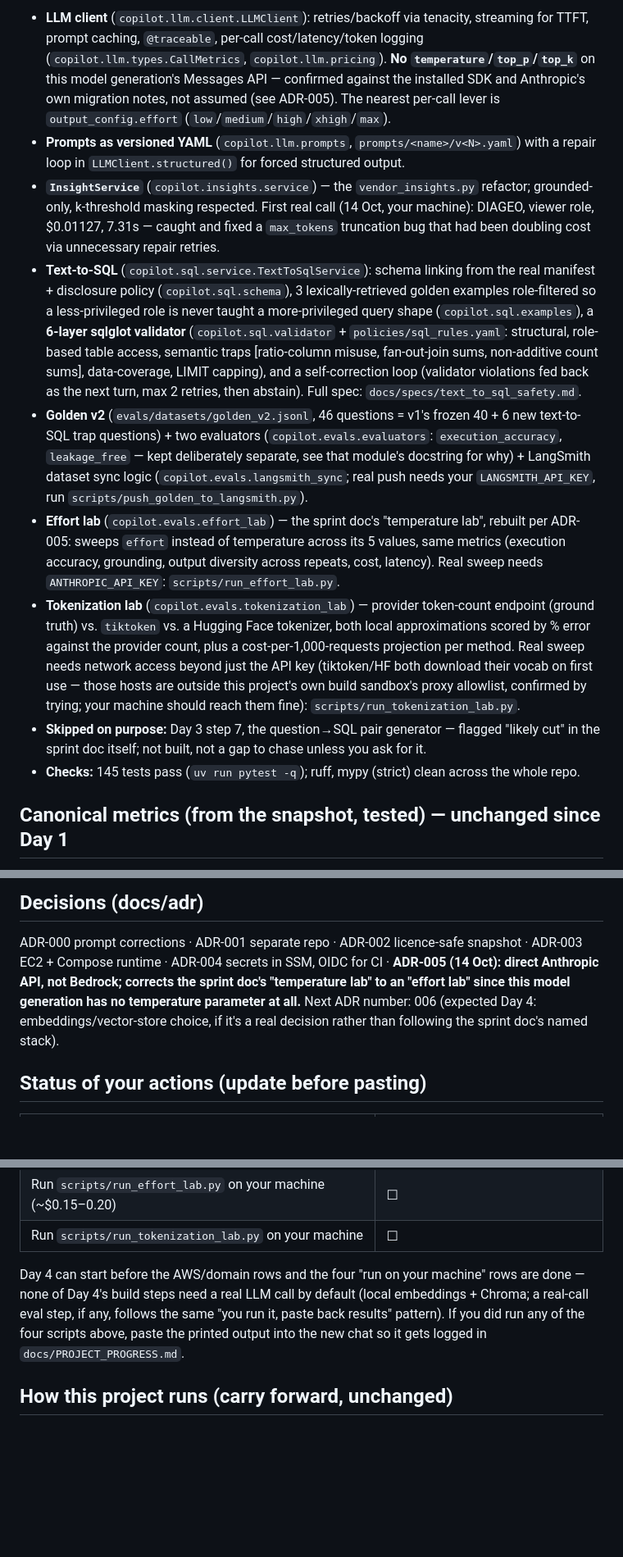
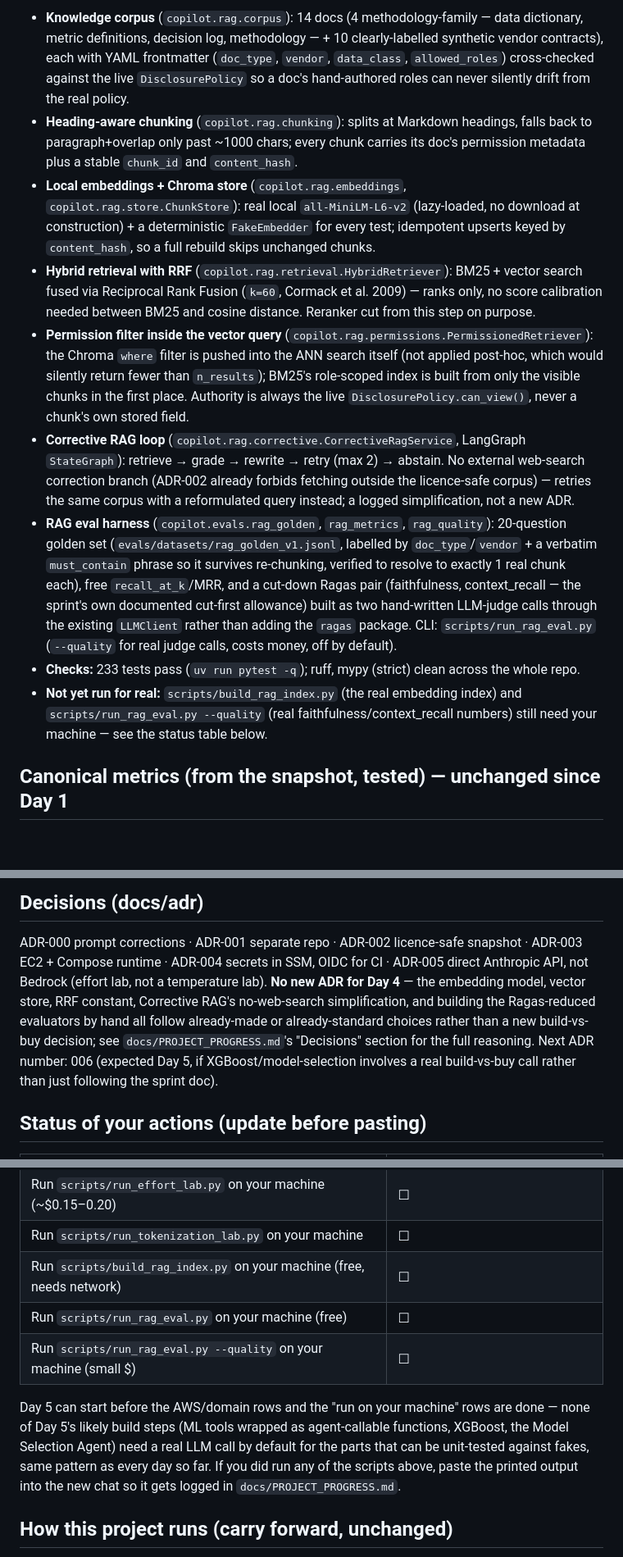
Before and after one commit to hardeep282/vendor-intelligence-copilot, a Markdown page: docs/HANDOFF.md, 3 parts joined by grey strips. Shown at 82% size. Rendered like a GitHub page; blank space fills up the shorter version.

```diff
--- a/docs/HANDOFF.md
+++ b/docs/HANDOFF.md
@@ -44,37 +51,35 @@ IAM, SQL safety layer 0 — unchanged, still all passing) **plus**, built this c
 
-- **LLM client** (`copilot.llm.client.LLMClient`): retries/backoff via tenacity, streaming for TTFT, prompt
-  caching, `@traceable`, per-call cost/latency/token logging (`copilot.llm.types.CallMetrics`,
-  `copilot.llm.pricing`). **No `temperature`/`top_p`/`top_k`** on this model generation's Messages API — confirmed
-  against the installed SDK and Anthropic's own migration notes, not assumed (see ADR-005). The nearest per-call
-  lever is `output_config.effort` (`low`/`medium`/`high`/`xhigh`/`max`).
-- **Prompts as versioned YAML** (`copilot.llm.prompts`, `prompts/<name>/v<N>.yaml`) with a repair loop in
-  `LLMClient.structured()` for forced structured output.
-- **`InsightService`** (`copilot.insights.service`) — the `vendor_insights.py` refactor; grounded-only, k-threshold
-  masking respected. First real call (14 Oct, your machine): DIAGEO, viewer role, $0.01127, 7.31s — caught and
-  fixed a `max_tokens` truncation bug that had been doubling cost via unnecessary repair retries.
-- **Text-to-SQL** (`copilot.sql.service.TextToSqlService`): schema linking from the real manifest + disclosure
-  policy (`copilot.sql.schema`), 3 lexically-retrieved golden examples role-filtered so a less-privileged role is
-  never taught a more-privileged query shape (`copilot.sql.examples`), a **6-layer sqlglot validator**
-  (`copilot.sql.validator` + `policies/sql_rules.yaml`: structural, role-based table access, semantic traps
-  [ratio-column misuse, fan-out-join sums, non-additive count sums], data-coverage, LIMIT capping), and a
-  self-correction loop (validator violations fed back as the next turn, max 2 retries, then abstain). Full spec:
-  `docs/specs/text_to_sql_safety.md`.
-- **Golden v2** (`evals/datasets/golden_v2.jsonl`, 46 questions = v1's frozen 40 + 6 new text-to-SQL trap
-  questions) + two evaluators (`copilot.evals.evaluators`: `execution_accuracy`, `leakage_free` — kept
-  deliberately separate, see that module's docstring for why) + LangSmith dataset sync logic
-  (`copilot.evals.langsmith_sync`; real push needs your `LANGSMITH_API_KEY`, run
-  `scripts/push_golden_to_langsmith.py`).
-- **Effort lab** (`copilot.evals.effort_lab`) — the sprint doc's "temperature lab", rebuilt per ADR-005: sweeps
-  `effort` instead of temperature across its 5 values, same metrics (execution accuracy, grounding, output
-  diversity across repeats, cost, latency). Real sweep needs `ANTHROPIC_API_KEY`: `scripts/run_effort_lab.py`.
-- **Tokenization lab** (`copilot.evals.tokenization_lab`) — provider token-count endpoint (ground truth) vs.
-  `tiktoken` vs. a Hugging Face tokenizer, both local approximations scored by % error against the provider count,
-  plus a cost-per-1,000-requests projection per method. Real sweep needs network access beyond just the API key
-  (tiktoken/HF both download their vocab on first use — those hosts are outside this project's own build
-  sandbox's proxy allowlist, confirmed by trying; your machine should reach them fine): `scripts/run_tokenization_lab.py`.
-- **Skipped on purpose:** Day 3 step 7, the question→SQL pair generator — flagged "likely cut" in the sprint doc
-  itself; not built, not a gap to chase unless you ask for it.
-- **Checks:** 145 tests pass (`uv run pytest -q`); ruff, mypy (strict) clean across the whole repo.
+- **Knowledge corpus** (`copilot.rag.corpus`): 14 docs (4 methodology-family — data dictionary, metric
+  definitions, decision log, methodology — + 10 clearly-labelled synthetic vendor contracts), each with
+  YAML frontmatter (`doc_type`, `vendor`, `data_class`, `allowed_roles`) cross-checked against the live
+  `DisclosurePolicy` so a doc's hand-authored roles can never silently drift from the real policy.
+- **Heading-aware chunking** (`copilot.rag.chunking`): splits at Markdown headings, falls back to
+  paragraph+overlap only past ~1000 chars; every chunk carries its doc's permission metadata plus a stable
+  `chunk_id` and `content_hash`.
+- **Local embeddings + Chroma store** (`copilot.rag.embeddings`, `copilot.rag.store.ChunkStore`): real
+  local `all-MiniLM-L6-v2` (lazy-loaded, no download at construction) + a deterministic `FakeEmbedder` for
+  every test; idempotent upserts keyed by `content_hash`, so a full rebuild skips unchanged chunks.
+- **Hybrid retrieval with RRF** (`copilot.rag.retrieval.HybridRetriever`): BM25 + vector search fused via
+  Reciprocal Rank Fusion (`k=60`, Cormack et al. 2009) — ranks only, no score calibration needed between
+  BM25 and cosine distance. Reranker cut from this step on purpose.
+- **Permission filter inside the vector query** (`copilot.rag.permissions.PermissionedRetriever`): the
+  Chroma `where` filter is pushed into the ANN search itself (not applied post-hoc, which would silently
+  return fewer than `n_results`); BM25's role-scoped index is built from only the visible chunks in the
+  first place. Authority is always the live `DisclosurePolicy.can_view()`, never a chunk's own stored field.
+- **Corrective RAG loop** (`copilot.rag.corrective.CorrectiveRagService`, LangGraph `StateGraph`):
+  retrieve → grade → rewrite → retry (max 2) → abstain. No external web-search correction branch (ADR-002
+  already forbids fetching outside the licence-safe corpus) — retries the same corpus with a reformulated
+  query instead; a logged simplification, not a new ADR.
+- **RAG eval harness** (`copilot.evals.rag_golden`, `rag_metrics`, `rag_quality`): 20-question golden set
+  (`evals/datasets/rag_golden_v1.jsonl`, labelled by `doc_type`/`vendor` + a verbatim `must_contain` phrase
+  so it survives re-chunking, verified to resolve to exactly 1 real chunk each), free `recall_at_k`/MRR, and
+  a cut-down Ragas pair (faithfulness, context_recall — the sprint's own documented cut-first allowance)
+  built as two hand-written LLM-judge calls through the existing `LLMClient` rather than adding the `ragas`
+  package. CLI: `scripts/run_rag_eval.py` (`--quality` for real judge calls, costs money, off by default).
+- **Checks:** 233 tests pass (`uv run pytest -q`); ruff, mypy (strict) clean across the whole repo.
+- **Not yet run for real:** `scripts/build_rag_index.py` (the real embedding index) and
+  `scripts/run_rag_eval.py --quality` (real faithfulness/context_recall numbers) still need your machine —
+  see the status table below.
 
 ## Canonical metrics (from the snapshot, tested) — unchanged since Day 1
 
@@ -88,10 +93,12 @@ $1,640,474.69; blended margin 28.72% — a ratio of sums, not `AVG(BlendedMargin
 ## Decisions (docs/adr)
 
 ADR-000 prompt corrections · ADR-001 separate repo · ADR-002 licence-safe snapshot · ADR-003 EC2 + Compose
-runtime · ADR-004 secrets in SSM, OIDC for CI · **ADR-005 (14 Oct): direct Anthropic API, not Bedrock; corrects
-the sprint doc's "temperature lab" to an "effort lab" since this model generation has no temperature parameter
-at all.** Next ADR number: 006 (expected Day 4: embeddings/vector-store choice, if it's a real decision rather
-than following the sprint doc's named stack).
+runtime · ADR-004 secrets in SSM, OIDC for CI · ADR-005 direct Anthropic API, not Bedrock (effort lab, not a
+temperature lab). **No new ADR for Day 4** — the embedding model, vector store, RRF constant, Corrective RAG's
+no-web-search simplification, and building the Ragas-reduced evaluators by hand all follow already-made or
+already-standard choices rather than a new build-vs-buy decision; see `docs/PROJECT_PROGRESS.md`'s "Decisions"
+section for the full reasoning. Next ADR number: 006 (expected Day 5, if XGBoost/model-selection involves a real
+build-vs-buy call rather than just following the sprint doc).
 
 ## Status of your actions (update before pasting)
 
@@ -108,11 +115,15 @@ than following the sprint doc's named stack).
 | Run a real `TextToSqlService.answer()` call on your machine | ☐ |
 | Run `scripts/run_effort_lab.py` on your machine (~$0.15–0.20) | ☐ |
 | Run `scripts/run_tokenization_lab.py` on your machine | ☐ |
+| Run `scripts/build_rag_index.py` on your machine (free, needs network) | ☐ |
+| Run `scripts/run_rag_eval.py` on your machine (free) | ☐ |
+| Run `scripts/run_rag_eval.py --quality` on your machine (small $) | ☐ |
 
-Day 4 can start before the AWS/domain rows and the four "run on your machine" rows are done — none of Day 4's
-build steps need a real LLM call by default (local embeddings + Chroma; a real-call eval step, if any, follows
-the same "you run it, paste back results" pattern). If you did run any of the four scripts above, paste the
-printed output into the new chat so it gets logged in `docs/PROJECT_PROGRESS.md`.
+Day 5 can start before the AWS/domain rows and the "run on your machine" rows are done — none of Day 5's likely
+build steps (ML tools wrapped as agent-callable functions, XGBoost, the Model Selection Agent) need a real LLM
+call by default for the parts that can be unit-tested against fakes, same pattern as every day so far. If you
+did run any of the scripts above, paste the printed output into the new chat so it gets logged in
+`docs/PROJECT_PROGRESS.md`.
 
 ## How this project runs (carry forward, unchanged)
 
```
Also changed, not shown: other parts of docs/HANDOFF.md (+57 -41 lines).
